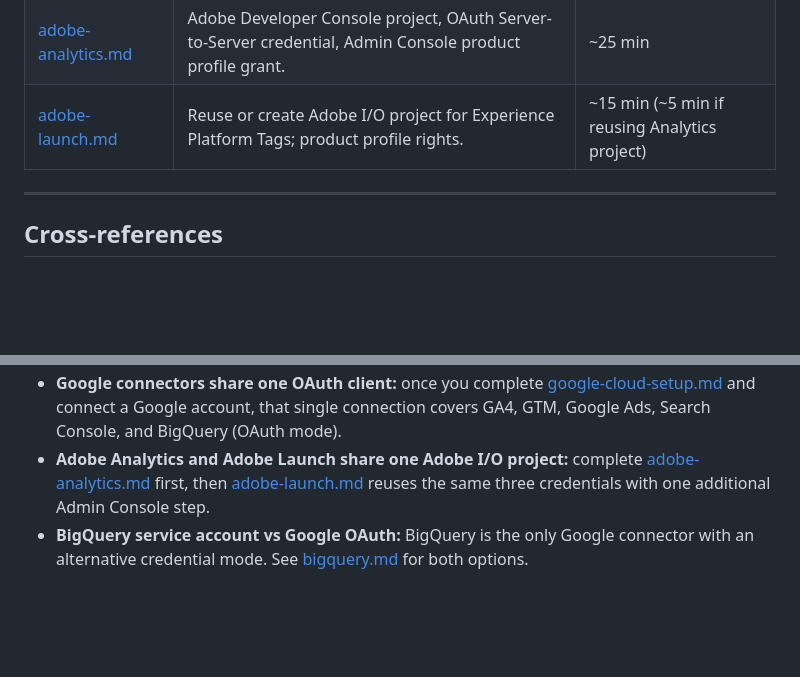
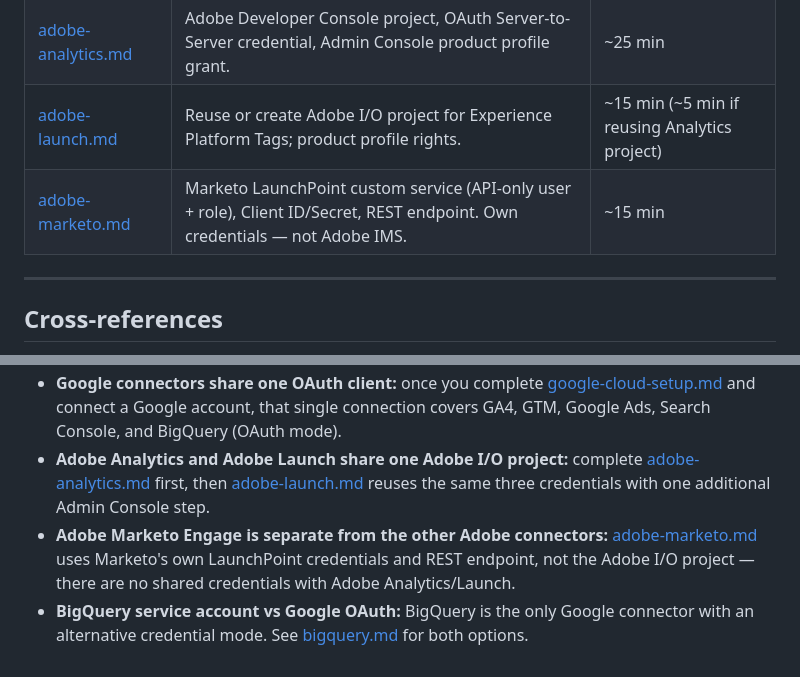
Before and after one commit to digitalXperiments/fluxito, a Markdown page: docs/tutorials/README.md, 2 parts joined by grey strips. GitHub-like rendering; blank space fills up the shorter version.

Commit message:
docs(marketo): add Adobe Marketo Engage setup tutorial + index entries

```diff
--- a/docs/tutorials/README.md
+++ b/docs/tutorials/README.md
@@ -94,6 +94,7 @@ No OAuth app required.
 | [amplitude.md](amplitude.md) | API Key and Secret Key per project; multi-project setup. | ~5 min |
 | [adobe-analytics.md](adobe-analytics.md) | Adobe Developer Console project, OAuth Server-to-Server credential, Admin Console product profile grant. | ~25 min |
 | [adobe-launch.md](adobe-launch.md) | Reuse or create Adobe I/O project for Experience Platform Tags; product profile rights. | ~15 min (~5 min if reusing Analytics project) |
+| [adobe-marketo.md](adobe-marketo.md) | Marketo LaunchPoint custom service (API-only user + role), Client ID/Secret, REST endpoint. Own credentials — not Adobe IMS. | ~15 min |
 
 ---
 
@@ -104,4 +105,5 @@ No OAuth app required.
 - **SDR drives tracking audits:** complete [sdr-generation.md](sdr-generation.md) before asking for GA4/GTM implementation drift checks.
 - **Google connectors share one OAuth client:** once you complete [google-cloud-setup.md](google-cloud-setup.md) and connect a Google account, that single connection covers GA4, GTM, Google Ads, Search Console, and BigQuery (OAuth mode).
 - **Adobe Analytics and Adobe Launch share one Adobe I/O project:** complete [adobe-analytics.md](adobe-analytics.md) first, then [adobe-launch.md](adobe-launch.md) reuses the same three credentials with one additional Admin Console step.
+- **Adobe Marketo Engage is separate from the other Adobe connectors:** [adobe-marketo.md](adobe-marketo.md) uses Marketo's own LaunchPoint credentials and REST endpoint, not the Adobe I/O project — there are no shared credentials with Adobe Analytics/Launch.
 - **BigQuery service account vs Google OAuth:** BigQuery is the only Google connector with an alternative credential mode. See [bigquery.md](bigquery.md) for both options.
```
Also changed, not shown: docs/tutorials/adobe-marketo.md (added, +82 -0 lines), docs/tutorials/platform-setup-guides.md (+1 -0 lines).
